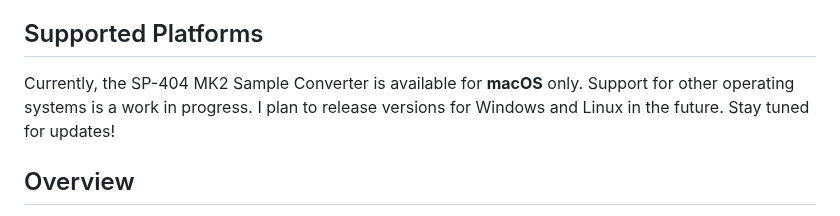
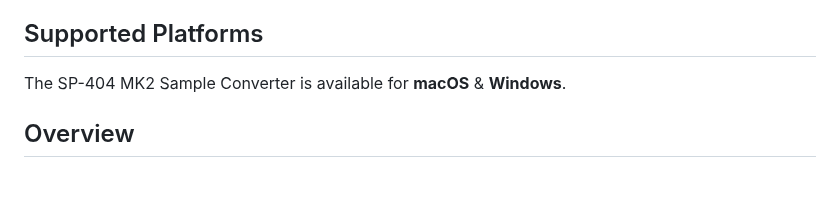
Before and after one commit to haoranzhang929/sp404-sample-converter, a Markdown page: README.md, the part around the change. Drawn GitHub-style; blank space fills up the shorter version.

```diff
--- a/README.md
+++ b/README.md
@@ -9,7 +9,7 @@ An Electron app to convert WAV files to 16-bit, 48kHz format – the format supp
 
 ## Supported Platforms
 
-Currently, the SP-404 MK2 Sample Converter is available for **macOS** only. Support for other operating systems is a work in progress. I plan to release versions for Windows and Linux in the future. Stay tuned for updates!
+The SP-404 MK2 Sample Converter is available for **macOS** & **Windows**.
 
 ## Overview
 
```
Also changed, not shown: README_zh.md (+1 -1 lines).
